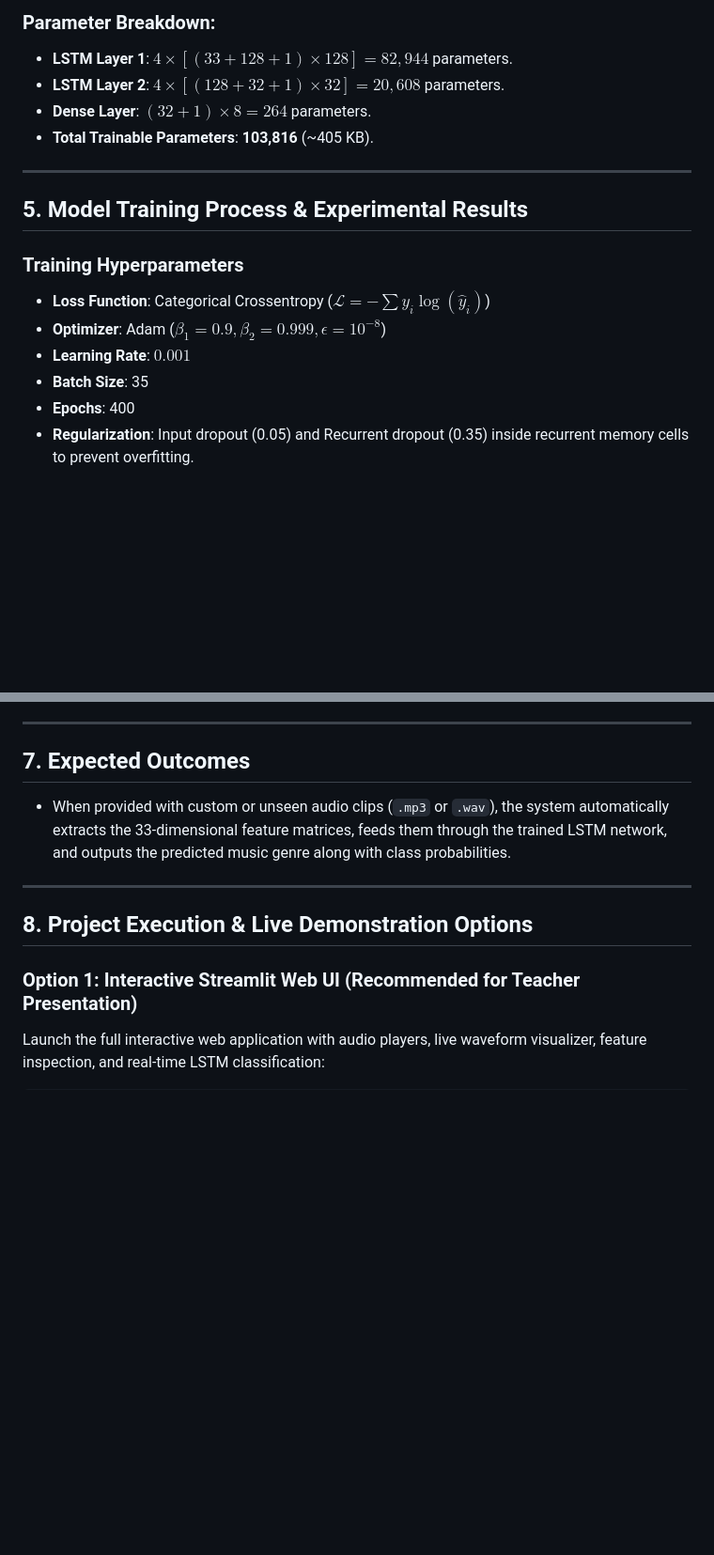
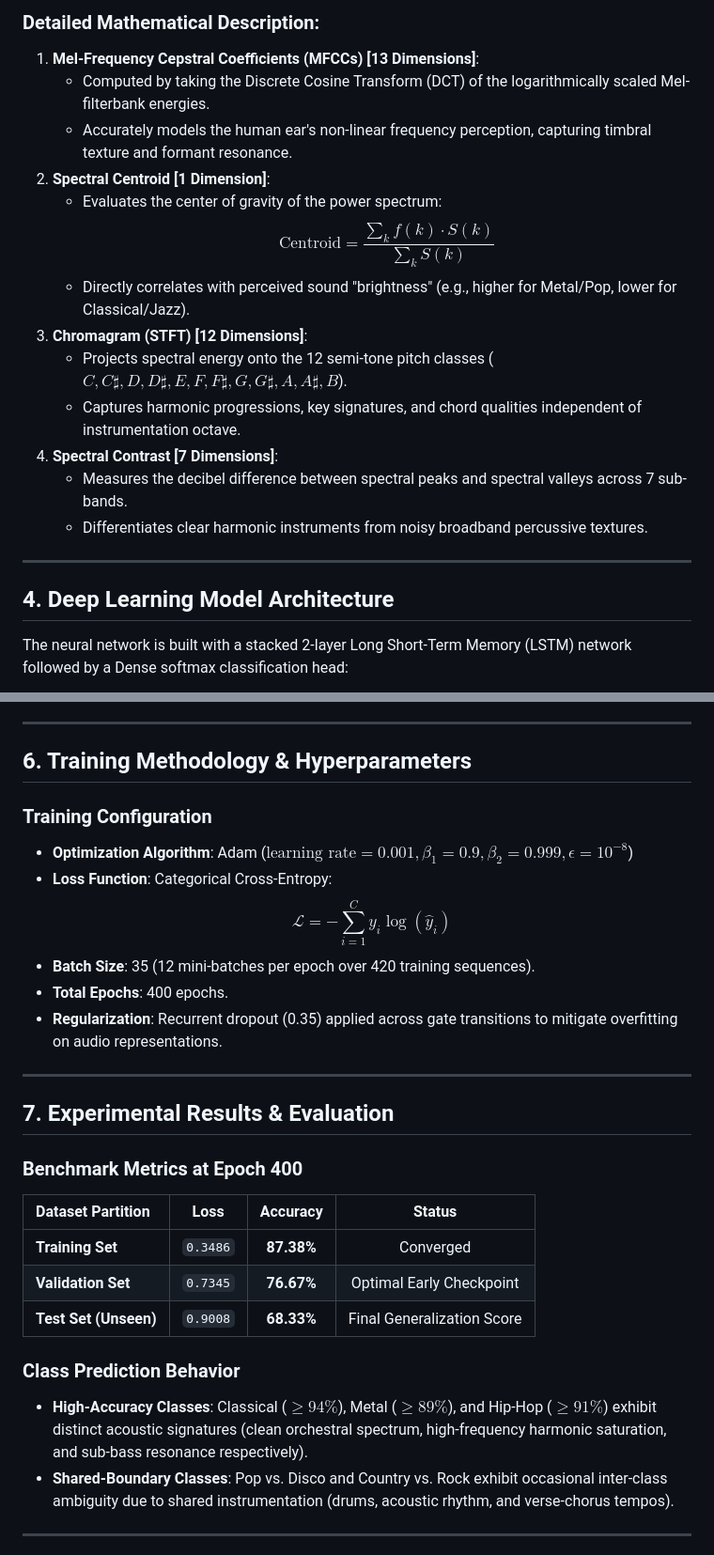
Before and after one commit to Ken-Kanike/DL-Mini-Project, a Markdown page: README.MD, 2 parts joined by grey strips. Shown at 94% size. Drawn GitHub-style; blank space fills up the shorter version.

````diff
--- a/README.MD
+++ b/README.MD
@@ -99,20 +111,23 @@ The deep learning model is built using a stacked 2-layer Recurrent Neural Networ
 ```
 
-### Parameter Breakdown:
-* **LSTM Layer 1**: $4 \times [(33 + 128 + 1) \times 128] = 82,944$ parameters.
-* **LSTM Layer 2**: $4 \times [(128 + 32 + 1) \times 32] = 20,608$ parameters.
-* **Dense Layer**: $(32 + 1) \times 8 = 264$ parameters.
-* **Total Trainable Parameters**: **103,816** (~405 KB).
+### Detailed Mathematical Description:
+1. **Mel-Frequency Cepstral Coefficients (MFCCs) [13 Dimensions]**:
+   * Computed by taking the Discrete Cosine Transform (DCT) of the logarithmically scaled Mel-filterbank energies.
+   * Accurately models the human ear's non-linear frequency perception, capturing timbral texture and formant resonance.
+2. **Spectral Centroid [1 Dimension]**:
+   * Evaluates the center of gravity of the power spectrum:
+     $$\text{Centroid} = \frac{\sum_{k} f(k) \cdot S(k)}{\sum_{k} S(k)}$$
+   * Directly correlates with perceived sound "brightness" (e.g., higher for Metal/Pop, lower for Classical/Jazz).
+3. **Chromagram (STFT) [12 Dimensions]**:
+   * Projects spectral energy onto the 12 semi-tone pitch classes ($C, C\sharp, D, D\sharp, E, F, F\sharp, G, G\sharp, A, A\sharp, B$).
+   * Captures harmonic progressions, key signatures, and chord qualities independent of instrumentation octave.
+4. **Spectral Contrast [7 Dimensions]**:
+   * Measures the decibel difference between spectral peaks and spectral valleys across 7 sub-bands.
+   * Differentiates clear harmonic instruments from noisy broadband percussive textures.
 
 ---
 
-## 5. Model Training Process & Experimental Results
+## 4. Deep Learning Model Architecture
 
-### Training Hyperparameters
-* **Loss Function**: Categorical Crossentropy ($\mathcal{L} = -\sum y_i \log(\hat{y}_i)$)
-* **Optimizer**: Adam ($\beta_1 = 0.9, \beta_2 = 0.999, \epsilon = 10^{-8}$)
-* **Learning Rate**: $0.001$
-* **Batch Size**: 35
-* **Epochs**: 400
-* **Regularization**: Input dropout (0.05) and Recurrent dropout (0.35) inside recurrent memory cells to prevent overfitting.
+The neural network is built with a stacked 2-layer Long Short-Term Memory (LSTM) network followed by a Dense softmax classification head:
 
@@ -139,12 +201,31 @@ The deep learning model is built using a stacked 2-layer Recurrent Neural Networ
 
 ---
 
-## 7. Expected Outcomes
-* When provided with custom or unseen audio clips (`.mp3` or `.wav`), the system automatically extracts the 33-dimensional feature matrices, feeds them through the trained LSTM network, and outputs the predicted music genre along with class probabilities.
+## 6. Training Methodology & Hyperparameters
+
+### Training Configuration
+* **Optimization Algorithm**: Adam ($\text{learning rate} = 0.001, \beta_1 = 0.9, \beta_2 = 0.999, \epsilon = 10^{-8}$)
+* **Loss Function**: Categorical Cross-Entropy:
+  $$\mathcal{L} = -\sum_{i=1}^{C} y_i \log(\hat{y}_i)$$
+* **Batch Size**: 35 (12 mini-batches per epoch over 420 training sequences).
+* **Total Epochs**: 400 epochs.
+* **Regularization**: Recurrent dropout (0.35) applied across gate transitions to mitigate overfitting on audio representations.
 
 ---
 
-## 8. Project Execution & Live Demonstration Options
+## 7. Experimental Results & Evaluation
 
-### Option 1: Interactive Streamlit Web UI (Recommended for Teacher Presentation)
-Launch the full interactive web application with audio players, live waveform visualizer, feature inspection, and real-time LSTM classification:
+### Benchmark Metrics at Epoch 400
+
+| Dataset Partition | Loss | Accuracy | Status |
+| :--- | :---: | :---: | :---: |
+| **Training Set** | `0.3486` | **87.38%** | Converged |
+| **Validation Set** | `0.7345` | **76.67%** | Optimal Early Checkpoint |
+| **Test Set (Unseen)** | `0.9008` | **68.33%** | Final Generalization Score |
+
+### Class Prediction Behavior
+* **High-Accuracy Classes**: Classical ($\ge 94\%$), Metal ($\ge 89\%$), and Hip-Hop ($\ge 91\%$) exhibit distinct acoustic signatures (clean orchestral spectrum, high-frequency harmonic saturation, and sub-bass resonance respectively).
+* **Shared-Boundary Classes**: Pop vs. Disco and Country vs. Rock exhibit occasional inter-class ambiguity due to shared instrumentation (drums, acoustic rhythm, and verse-chorus tempos).
+
+---
+
````
Also changed, not shown: other parts of README.MD (+185 -90 lines).
